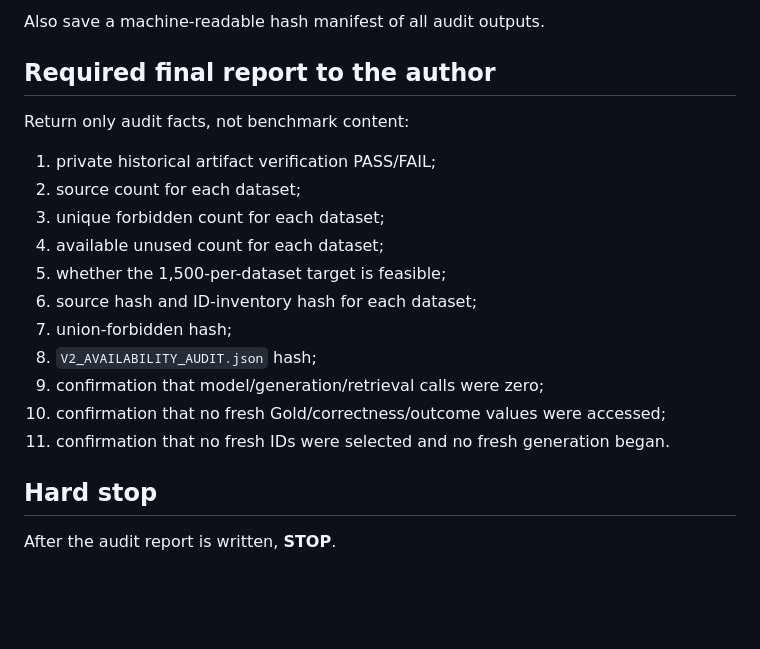
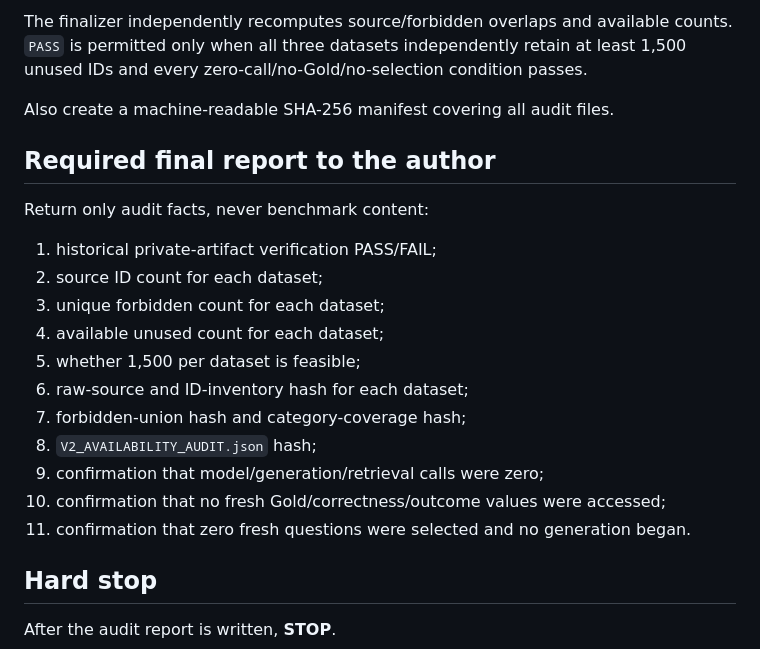
Before and after one commit to qianxingji/ReliableRAG, a Markdown page: docs/CODEX_TASK_DAA_V2_FRESH_AVAILABILITY_AUDIT.md, the part around one of its changes. Rendered like a GitHub page; blank space fills up the shorter version.

```diff
--- a/docs/CODEX_TASK_DAA_V2_FRESH_AVAILABILITY_AUDIT.md
+++ b/docs/CODEX_TASK_DAA_V2_FRESH_AVAILABILITY_AUDIT.md
@@ -161,21 +181,23 @@ PASS only when all three datasets have at least 1,500 available IDs and all inte
 
-Also save a machine-readable hash manifest of all audit outputs.
+The finalizer independently recomputes source/forbidden overlaps and available counts. `PASS` is permitted only when all three datasets independently retain at least 1,500 unused IDs and every zero-call/no-Gold/no-selection condition passes.
+
+Also create a machine-readable SHA-256 manifest covering all audit files.
 
 ## Required final report to the author
 
-Return only audit facts, not benchmark content:
+Return only audit facts, never benchmark content:
 
-1. private historical artifact verification PASS/FAIL;
-2. source count for each dataset;
+1. historical private-artifact verification PASS/FAIL;
+2. source ID count for each dataset;
 3. unique forbidden count for each dataset;
 4. available unused count for each dataset;
-5. whether the 1,500-per-dataset target is feasible;
-6. source hash and ID-inventory hash for each dataset;
-7. union-forbidden hash;
+5. whether 1,500 per dataset is feasible;
+6. raw-source and ID-inventory hash for each dataset;
+7. forbidden-union hash and category-coverage hash;
 8. `V2_AVAILABILITY_AUDIT.json` hash;
 9. confirmation that model/generation/retrieval calls were zero;
 10. confirmation that no fresh Gold/correctness/outcome values were accessed;
-11. confirmation that no fresh IDs were selected and no fresh generation began.
+11. confirmation that zero fresh questions were selected and no generation began.
 
 ## Hard stop
 
```
Also changed, not shown: other parts of docs/CODEX_TASK_DAA_V2_FRESH_AVAILABILITY_AUDIT.md (+78 -58 lines).
